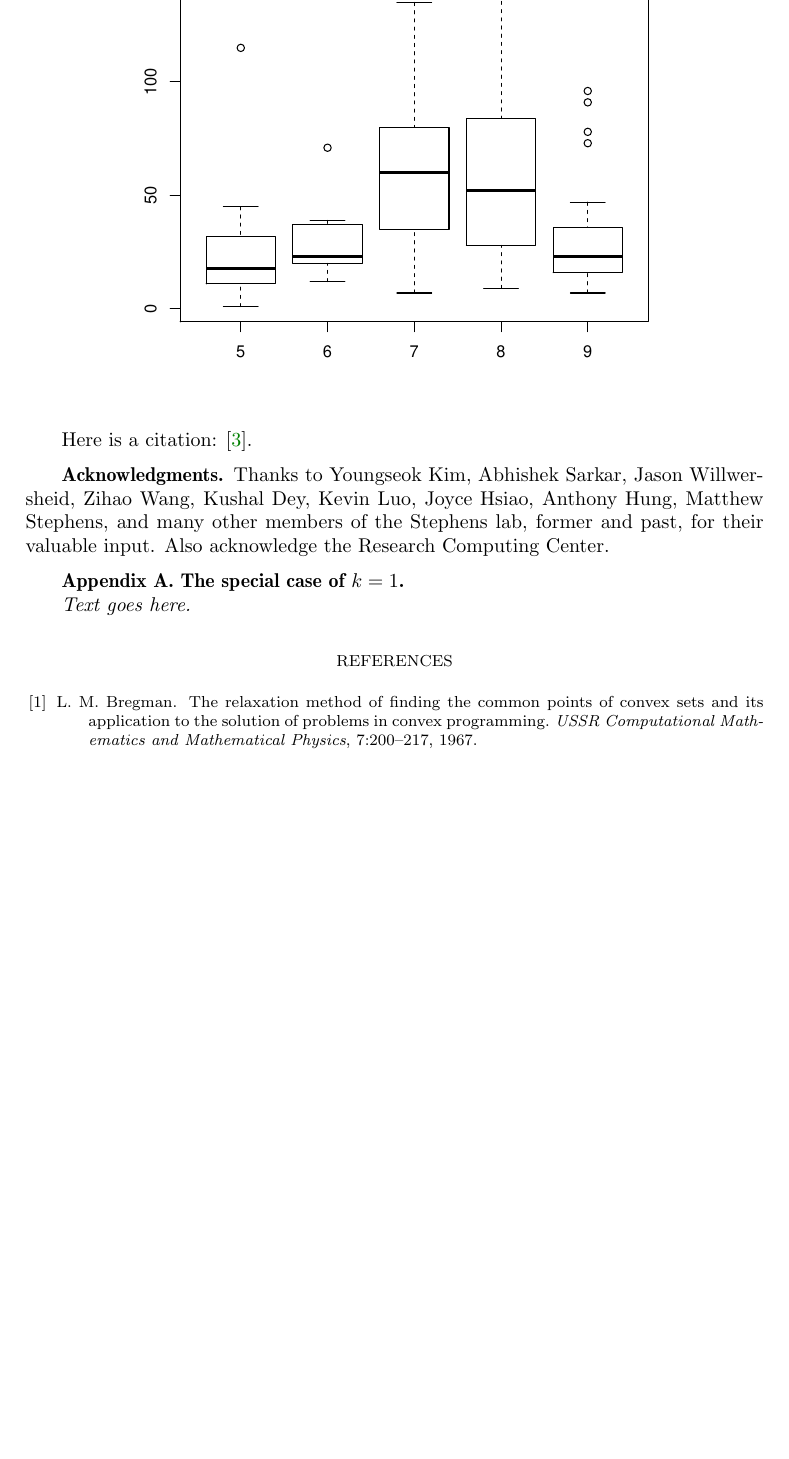
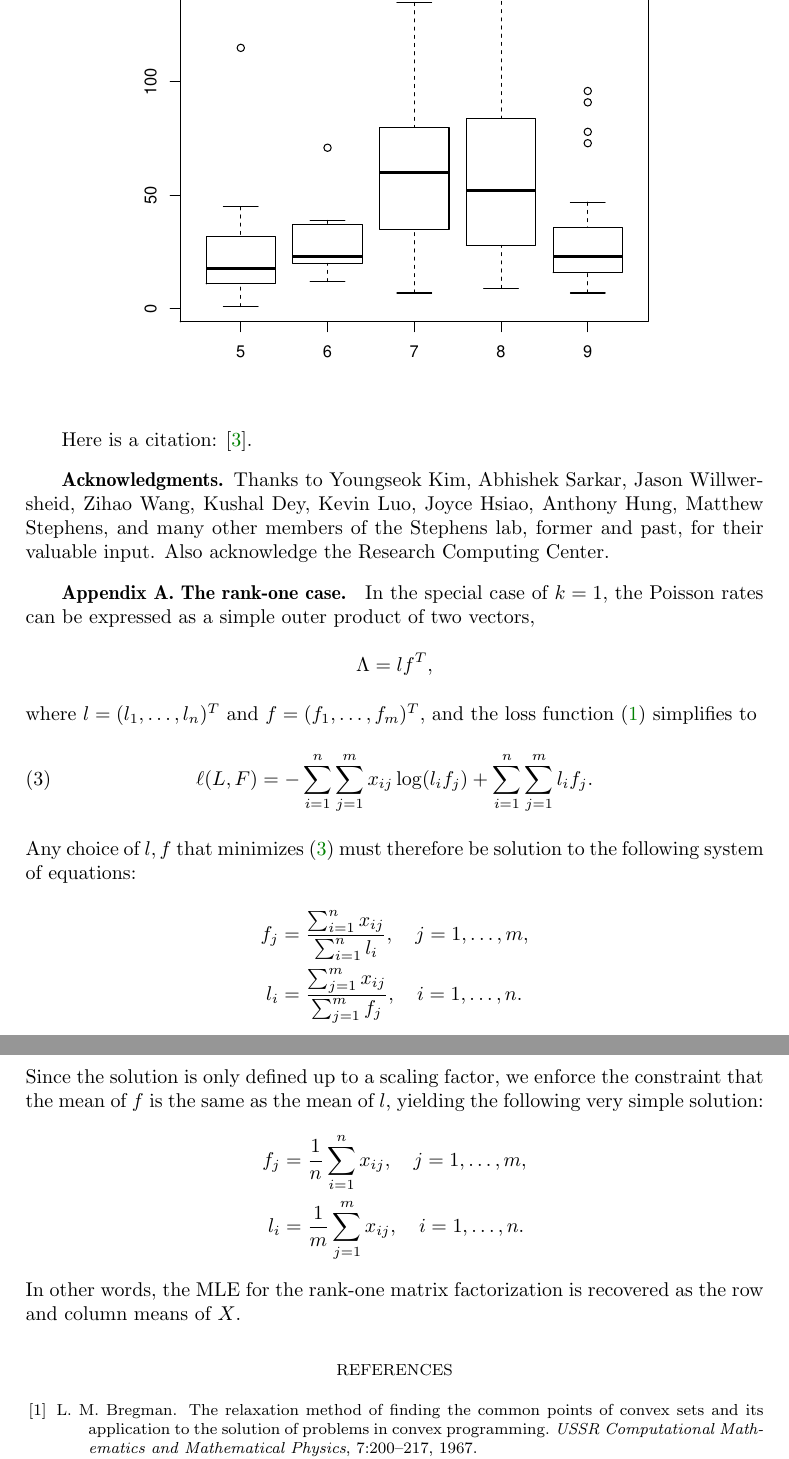
Before and after one commit to stephenslab/fastTopics, a LaTeX paper (vignettes/algorithms.tex): part of page 3 of 3 before the commit and two parts of pages 3 and 4 of 4 after it, the two joined at a grey line, cut so that both start at the same text, the shorter picture padded with empty space. Compiled offline with pdfLaTeX; a missing bibliography style is replaced by a similar one.

Commit message:
Implemented fit_topics_poisson_rank1 and derived solution in Sweave vignette.

```diff
--- a/vignettes/algorithms.tex
+++ b/vignettes/algorithms.tex
@@ -16,16 +16,14 @@
 
 \title{Algorithms for fitting topic models and non-negative matrix
   factorizations to count data}
-\author{Peter Carbonetto and Matthew Stephens\thanks{Department of
-  Human Genetics and the Research Computing Center, University of
-  Chicago, Chicago, IL}}
+\author{Peter Carbonetto\thanks{Department of Human Genetics and the
+  Research Computing Center, University of Chicago, Chicago, IL}}
 
 \begin{document}
 
 \maketitle
 
 \section{Introduction}
-
 In this document, we study the problem of finding two non-negative
 matrices, $F$ and $L$, minimizing the following loss function:
 \begin{equation}
@@ -167,10 +159,39 @@ Center.
 
 \appendix
 
-\section{The special case of $k = 1$}
-\label{sec:k=1}
-
-{\em Text goes here.}
+\section{The rank-one case}
+\label{sec:rank-1}
+In the special case of $k = 1$, the Poisson rates can be expressed as
+a simple outer product of two vectors,
+\begin{equation*}
+\Lambda = lf^T,
+\end{equation*}
+where $l = (l_1, \ldots, l_n)^T$ and $f = (f_1, \ldots, f_m)^T$, and
+the loss function \eqref{eq:loss} simplifies to
+\begin{equation}
+\ell(L,F) = -\sum_{i=1}^n \sum_{j=1}^m x_{ij} \log(l_if_j)
+            + \sum_{i=1}^n \sum_{j=1}^m l_i f_j.
+\label{eq:loss-rank-1}
+\end{equation}
+Any choice of $l, f$ that minimizes \eqref{eq:loss-rank-1} must therefore
+be solution to the following system of equations:
+\begin{align*}
+f_j &= \frac{\sum_{i=1}^n x_{ij}}{\sum_{i=1}^n l_i},
+       \quad j = 1,\ldots,m, \\
+l_i &= \frac{\sum_{j=1}^m x_{ij}}{\sum_{j=1}^m f_j},
+       \quad i = 1,\ldots,n.
+\end{align*}
+Since the solution is only defined up to a scaling factor, we enforce
+the constraint that the mean of $f$ is the same as the mean of $l$,
+yielding the following very simple solution:
+\begin{align*}
+f_j &= \frac{1}{n} \sum_{i=1}^n x_{ij},
+       \quad j = 1,\ldots,m, \\
+l_i &= \frac{1}{m} \sum_{j=1}^m x_{ij},
+       \quad i = 1,\ldots,n.
+\end{align*}
+In other words, the MLE for the rank-one matrix factorization is
+recovered as the row and column means of $X$.
 
 \bibliographystyle{siamplain}
 \bibliography{algorithms}
```
Also changed, not shown: README.md, vignettes/algorithms-004.pdf, vignettes/algorithms.tex (10 more changed lines), 4 other files.
